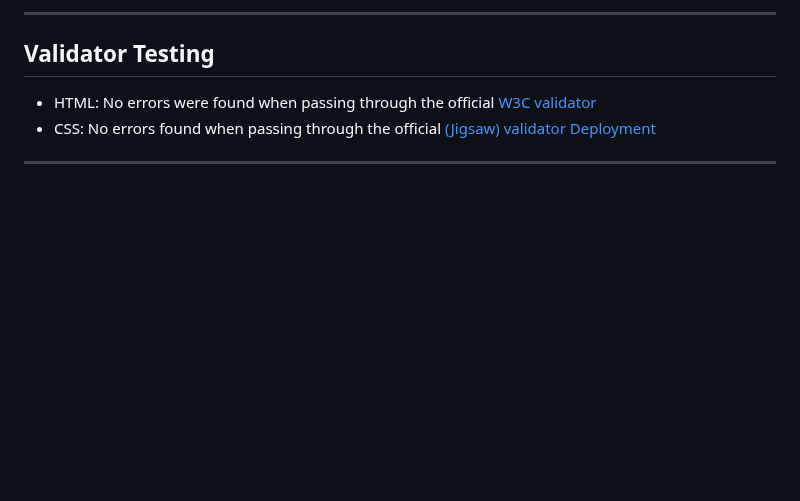
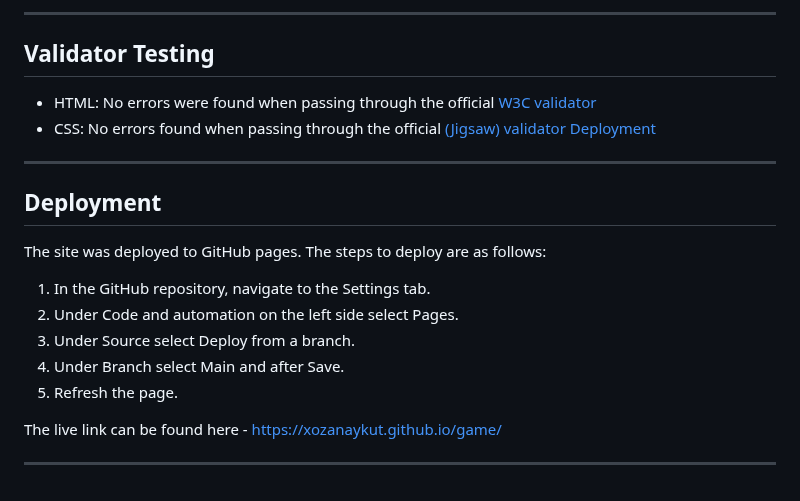
Before and after one commit to XOZANAYKUT/game, a Markdown page: README.md, the part around the change. GitHub-like rendering; blank space fills up the shorter version.

Commit message:
add  information about Deployment to the readme file

```diff
--- a/README.md
+++ b/README.md
@@ -85,5 +85,17 @@ ___
 - HTML: No errors were found when passing through the official [W3C validator](https://validator.w3.org/nu/?doc=https%3A%2F%2Fxozanaykut.github.io%2Fgame%2F)
 - CSS: No errors found when passing through the official [(Jigsaw) validator
 Deployment](https://jigsaw.w3.org/css-validator/validator?uri=https%3A%2F%2Fxozanaykut.github.io%2Fgame%2F&profile=css3svg&usermedium=all&warning=1&vextwarning=&lang=en)
+____
 
+## Deployment
+
+The site was deployed to GitHub pages. The steps to deploy are as follows:
+
+1. In the GitHub repository, navigate to the Settings tab.
+2. Under Code and automation on the left side select Pages.
+3. Under Source select Deploy from a branch.
+4. Under Branch select Main and after Save.
+5. Refresh the page.
+
+The live link can be found here - <https://xozanaykut.github.io/game/>
 ____
```
